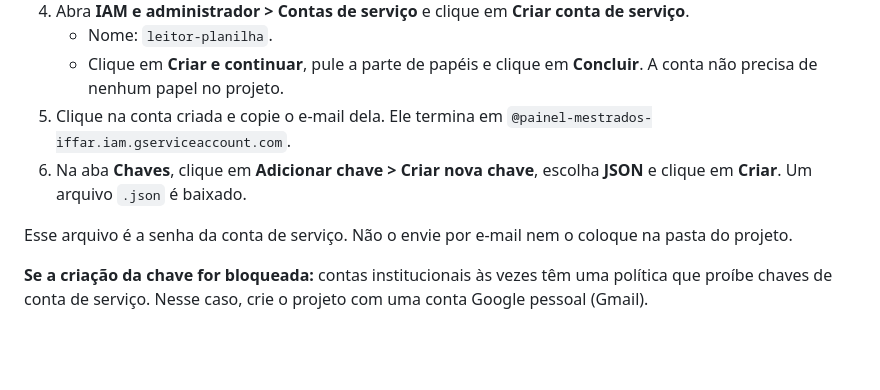
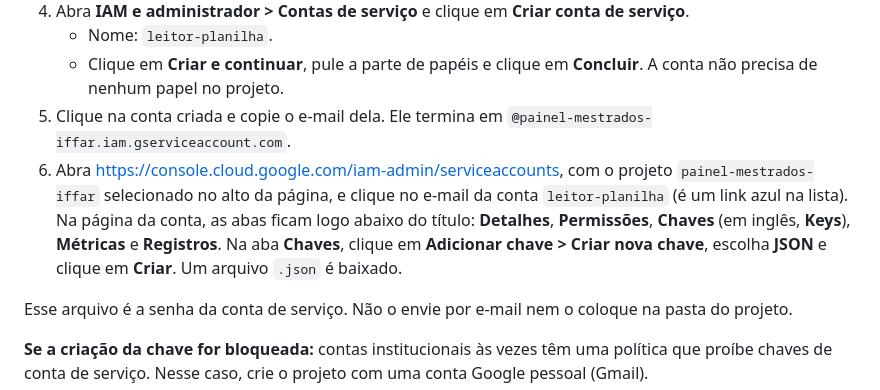
Before and after one commit to jalinegm/painel-demanda-mestrados, a Markdown page: CONFIGURAR-ATUALIZACAO.md, the part around the change. GitHub-like rendering; blank space fills up the shorter version.

Commit message:
Explica onde fica a aba Chaves da conta de serviço
Co-Authored-By: Claude Opus 5.5 <noreply@anthropic.com>

```diff
--- a/CONFIGURAR-ATUALIZACAO.md
+++ b/CONFIGURAR-ATUALIZACAO.md
@@ -13,7 +13,7 @@ A configuração é feita uma vez só e leva uns 15 minutos.
    - Nome: `leitor-planilha`.
    - Clique em **Criar e continuar**, pule a parte de papéis e clique em **Concluir**. A conta não precisa de nenhum papel no projeto.
 5. Clique na conta criada e copie o e-mail dela. Ele termina em `@painel-mestrados-iffar.iam.gserviceaccount.com`.
-6. Na aba **Chaves**, clique em **Adicionar chave > Criar nova chave**, escolha **JSON** e clique em **Criar**. Um arquivo `.json` é baixado.
+6. Abra https://console.cloud.google.com/iam-admin/serviceaccounts, com o projeto `painel-mestrados-iffar` selecionado no alto da página, e clique no e-mail da conta `leitor-planilha` (é um link azul na lista). Na página da conta, as abas ficam logo abaixo do título: **Detalhes**, **Permissões**, **Chaves** (em inglês, **Keys**), **Métricas** e **Registros**. Na aba **Chaves**, clique em **Adicionar chave > Criar nova chave**, escolha **JSON** e clique em **Criar**. Um arquivo `.json` é baixado.
 
 Esse arquivo é a senha da conta de serviço. Não o envie por e-mail nem o coloque na pasta do projeto.
 
```
